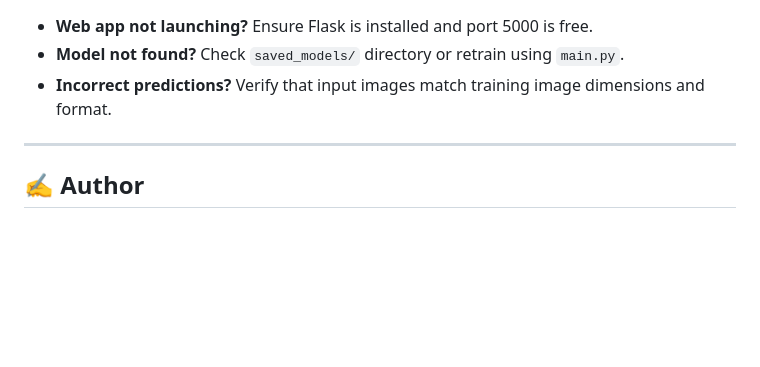
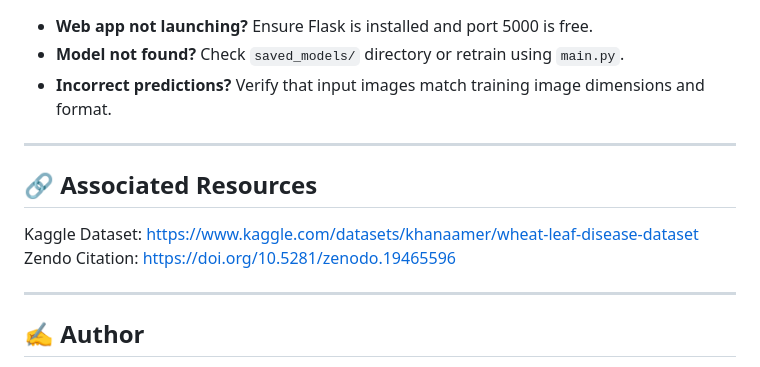
Before and after one commit to Aamer-Gituser/Leaf-Disease-Detection, a Markdown page: README.md, the part around the change. Rendered like a GitHub page; blank space fills up the shorter version.

```diff
--- a/README.md
+++ b/README.md
@@ -247,6 +247,15 @@ Key dependencies include:
 
 ---
 
+## 🔗 Associated Resources
+
+Kaggle Dataset:
+https://www.kaggle.com/datasets/khanaamer/wheat-leaf-disease-dataset
+Zendo Citation:
+https://doi.org/10.5281/zenodo.19465596
+
+---
+
 ## ✍️ Author
 
 **Aamer Khan**
```
